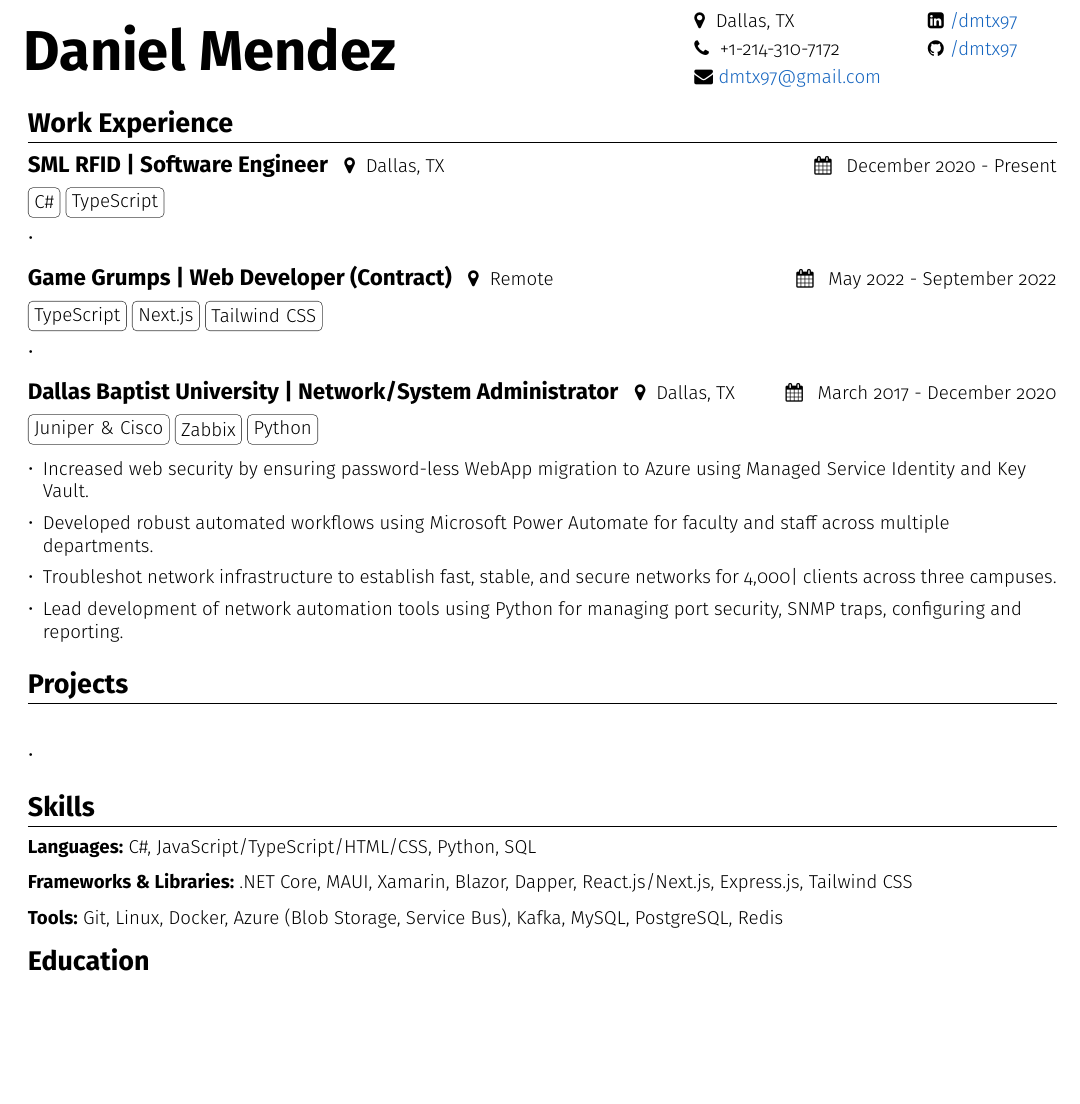
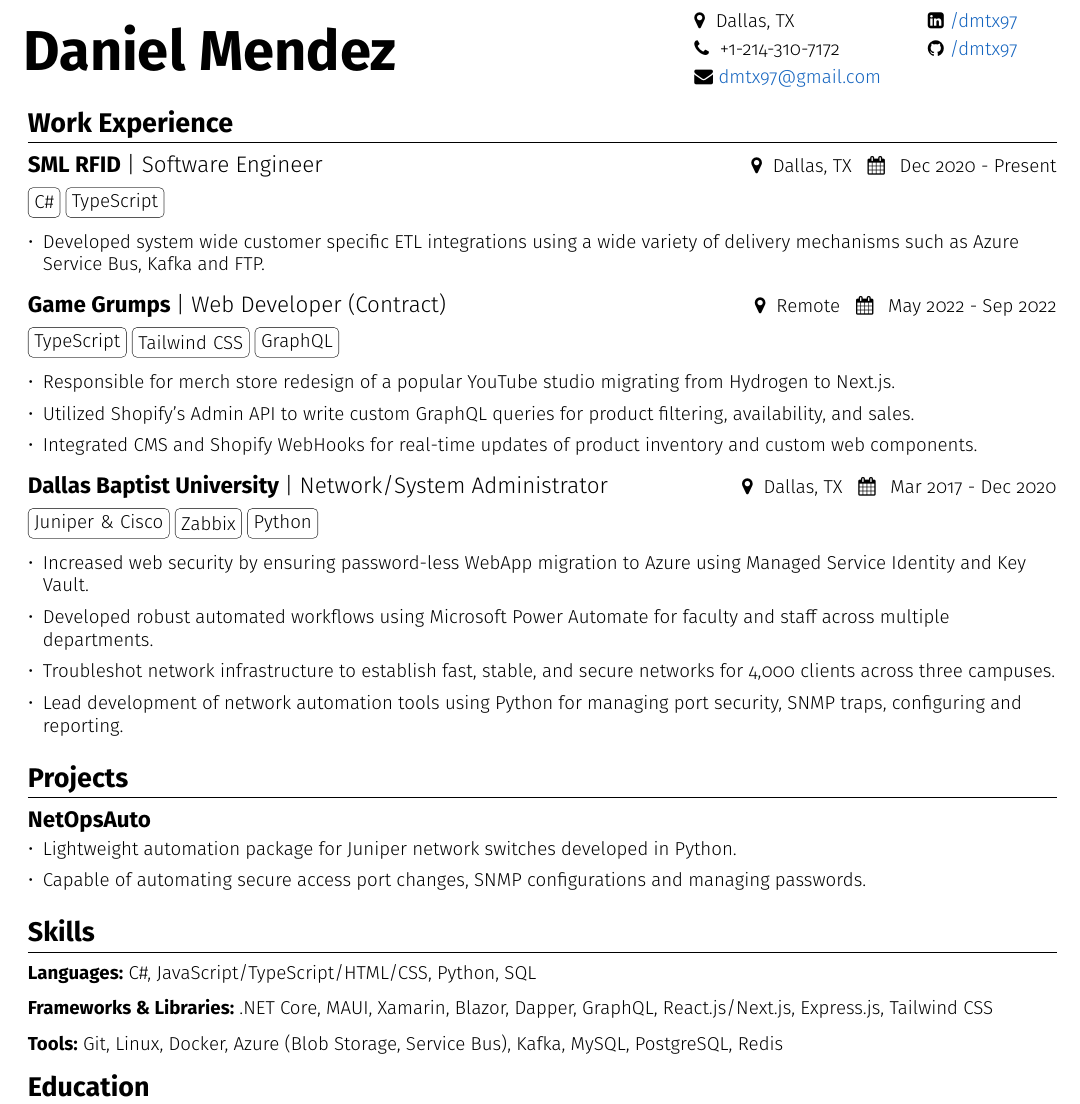
Before and after one commit to dmtx97/Daniel-Mendez-Resume, a LaTeX CV (mendez_daniel_resume.tex): part of the page, cut so that both start at the same text, the shorter picture padded with empty space. Compiled offline with pdfLaTeX.

Commit message:
Start adding bullet points to work exp

```diff
--- a/mendez_daniel_resume.tex
+++ b/mendez_daniel_resume.tex
@@ -114,7 +114,7 @@
 }
 
 \newcommand\worksection[4]{
-	\subsection*{#1 | #2  \hspace{3pt} {\normalsize\normalfont {\faMapMarker} \hspace{3pt}#3} {\normalsize\normalfont \hfill {\faCalendar} \hspace{5pt}#4}}
+	\subsection*{#1 \normalfont| \normalfont#2  {\normalsize\normalfont \hfill {\faMapMarker} \hspace{3pt}#3 \hspace{3pt} {\faCalendar} \hspace{5pt}#4}}
 }
 
 \newcommand\projectsection[5]{
@@ -129,39 +129,47 @@
 
   % WORK EXPERIENCE
   \mainsection{Work Experience}
-  \worksection{SML RFID}{Software Engineer}{Dallas, TX}{December 2020 - Present}
+  \worksection{SML RFID}{Software Engineer}{Dallas, TX}{Dec 2020 - Present}
   \mybox{C\#} \mybox{TypeScript}
   \begin{itemize}[leftmargin=.28cm, itemsep=1pt]
-    \item{}
+    \item{Developed system wide customer specific ETL integrations using a wide variety of delivery mechanisms such as Azure Service Bus, Kafka and FTP.}
   \end{itemize}
 
-  \worksection{Game Grumps}{Web Developer (Contract)}{Remote}{May 2022 - September 2022}
-  \mybox{TypeScript} \mybox{Next.js} \mybox{Tailwind CSS}
+  \worksection{Game Grumps}{Web Developer (Contract)}{Remote}{May 2022 - Sep 2022}
+  \mybox{TypeScript} \mybox{Tailwind CSS} \mybox{GraphQL}
   \begin{itemize}[leftmargin=.28cm, itemsep=1pt]
-    \item{}
+    \item{Responsible for merch store redesign of a popular YouTube studio migrating from Hydrogen to Next.js.}
+    \item{Utilized Shopify's Admin API to write custom GraphQL queries for product filtering, availability, and sales.}
+    \item{Integrated CMS and Shopify WebHooks for real-time updates of product inventory and custom web components.}
   \end{itemize}
 
-  \worksection{Dallas Baptist University}{Network/System Administrator}{Dallas, TX}{March 2017 - December 2020}
+  \worksection{Dallas Baptist University}{Network/System Administrator}{Dallas, TX}{Mar 2017 - Dec 2020}
   \mybox{Juniper \& Cisco} \mybox{Zabbix} \mybox{Python}
   \begin{itemize}[leftmargin=.28cm, itemsep=1pt]
     \item{Increased web security by ensuring password-less WebApp migration to Azure using Managed Service Identity and Key Vault.}
     \item{Developed robust automated workflows using Microsoft Power Automate for faculty and staff across multiple departments.}
-    \item{Troubleshot network infrastructure to establish fast, stable, and secure networks for 4,000| clients across three campuses.}
+    \item{Troubleshot network infrastructure to establish fast, stable, and secure networks for 4,000 clients across three campuses.}
     \item{Lead development of network automation tools using Python for managing port security, SNMP traps, configuring and reporting.}
   \end{itemize}
 
 
   % Projects
   \mainsection{Projects}
-  \subsection*{}
+  \subsection*{NetOpsAuto}
   \begin{itemize}[leftmargin=.28cm, itemsep=1pt]
-	  \item {}
+	  \item {Lightweight automation package for Juniper network switches developed in Python.}
+	  \item {Capable of automating secure access port changes, SNMP configurations and managing passwords.}
   \end{itemize}
+  % \subsection*{NetOpsAuto}
+  % \begin{itemize}[leftmargin=.28cm, itemsep=1pt]
+	 %  \item {Lightweight automation package for Juniper network switches developed in Python.}
+	 %  \item {Capable of automating secure access port changes, SNMP configurations and managing passwords.}
+  % \end{itemize}
 
   % SKILLS
   \mainsection{Skills}
   \subsubsection*{Languages: \normalfont{C\#, JavaScript/TypeScript/HTML/CSS, Python, SQL}}
-  \subsubsection*{Frameworks \& Libraries: \normalfont{.NET Core, MAUI, Xamarin, Blazor, Dapper, React.js/Next.js, Express.js, Tailwind CSS}}
+  \subsubsection*{Frameworks \& Libraries: \normalfont{.NET Core, MAUI, Xamarin, Blazor, Dapper, GraphQL, React.js/Next.js, Express.js, Tailwind CSS}}
   \subsubsection*{Tools: \normalfont{Git, Linux, Docker, Azure (Blob Storage, Service Bus), Kafka, MySQL, PostgreSQL, Redis }}
 
   % EDUCATION
```
Also changed, not shown: mendez_daniel_resume.pdf.
